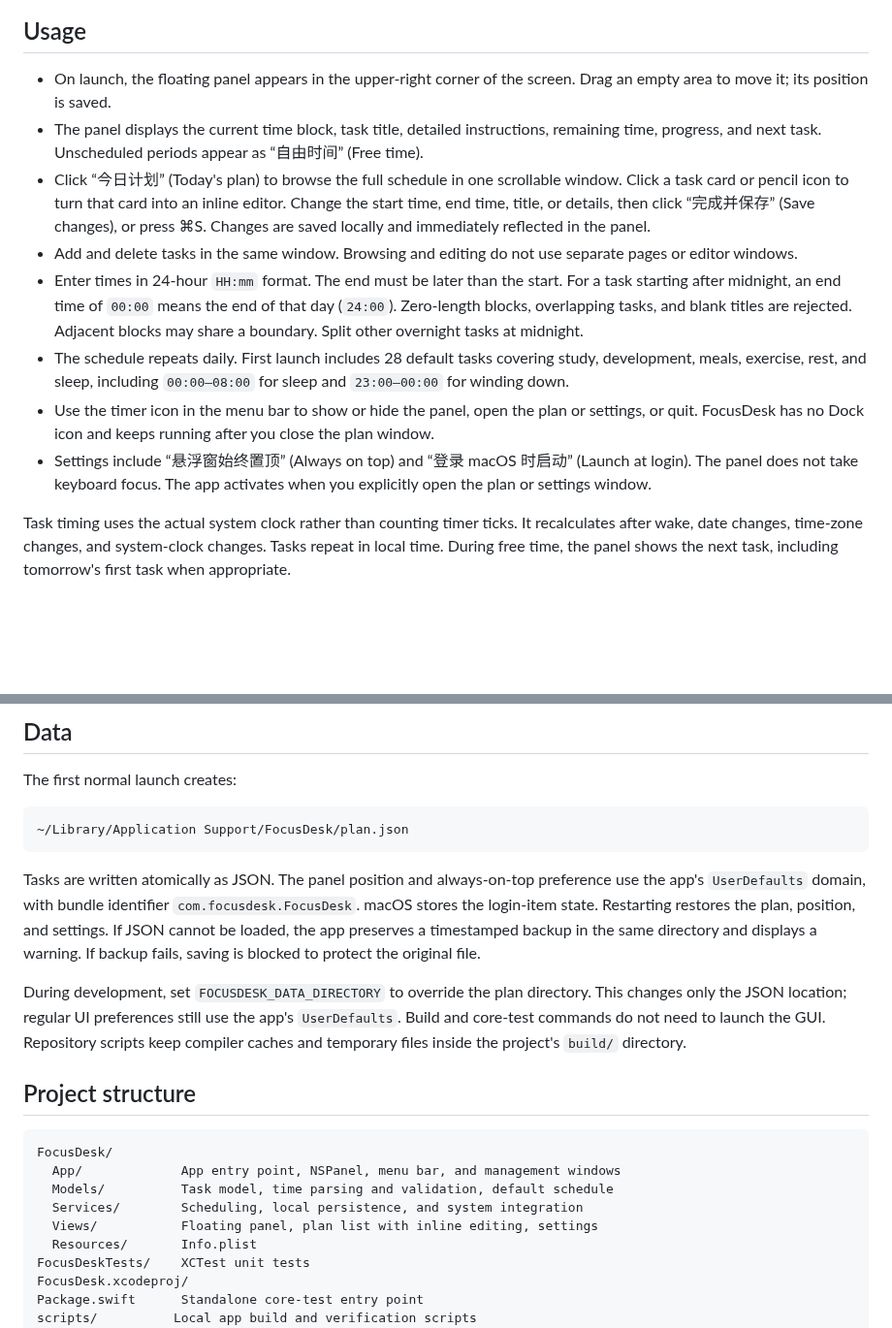
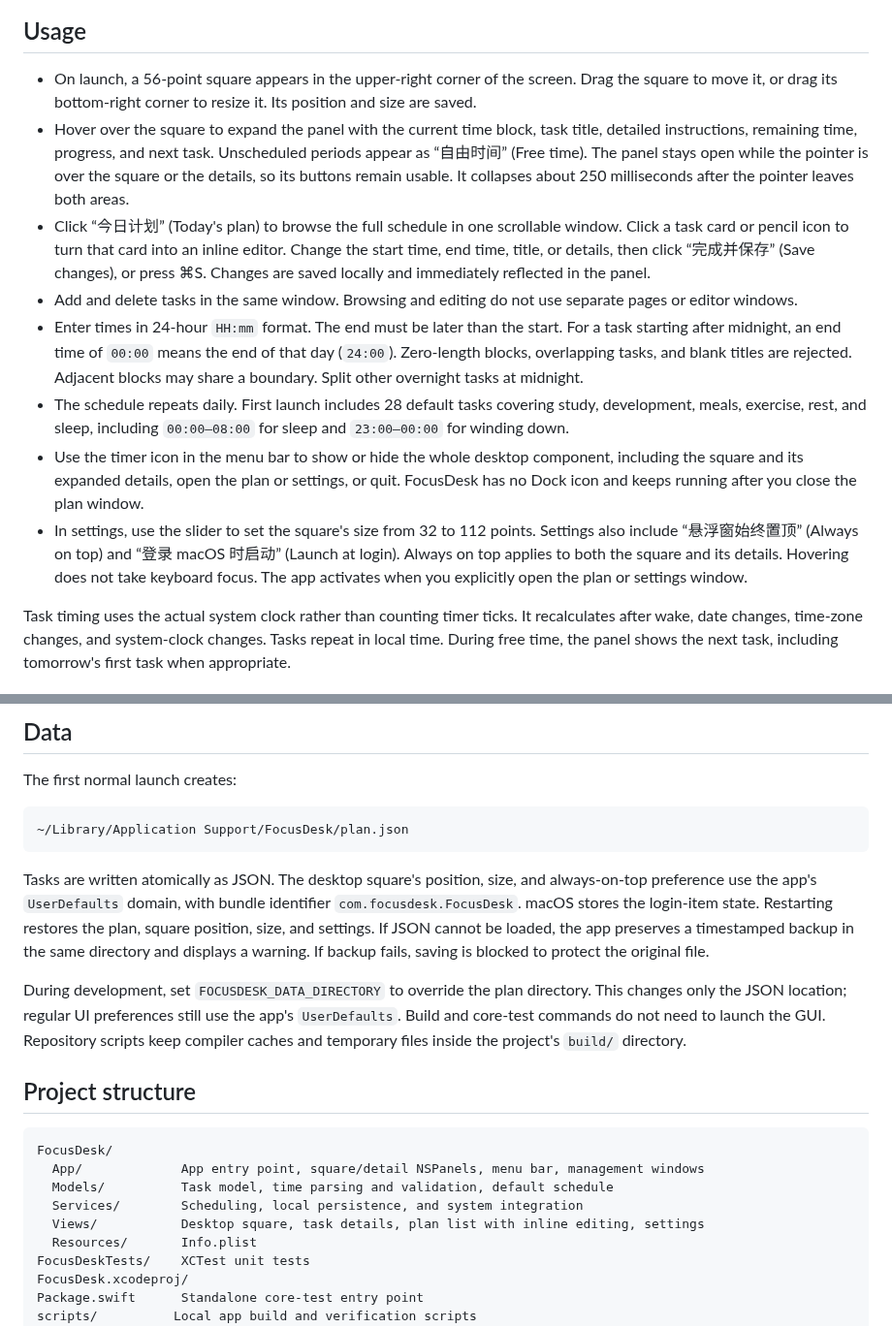
Before and after one commit to whathaventggood/FocusDesk, a Markdown page: README.en.md, 2 parts joined by grey strips. Shown at 97% size. GitHub-like rendering; blank space fills up the shorter version.

````diff
--- a/README.en.md
+++ b/README.en.md
@@ -24,14 +30,14 @@ Browse your full schedule in chronological order. Click a task card or its penci
 
 ## Usage
 
-- On launch, the floating panel appears in the upper-right corner of the screen. Drag an empty area to move it; its position is saved.
-- The panel displays the current time block, task title, detailed instructions, remaining time, progress, and next task. Unscheduled periods appear as “自由时间” (Free time).
+- On launch, a 56-point square appears in the upper-right corner of the screen. Drag the square to move it, or drag its bottom-right corner to resize it. Its position and size are saved.
+- Hover over the square to expand the panel with the current time block, task title, detailed instructions, remaining time, progress, and next task. Unscheduled periods appear as “自由时间” (Free time). The panel stays open while the pointer is over the square or the details, so its buttons remain usable. It collapses about 250 milliseconds after the pointer leaves both areas.
 - Click “今日计划” (Today's plan) to browse the full schedule in one scrollable window. Click a task card or pencil icon to turn that card into an inline editor. Change the start time, end time, title, or details, then click “完成并保存” (Save changes), or press ⌘S. Changes are saved locally and immediately reflected in the panel.
 - Add and delete tasks in the same window. Browsing and editing do not use separate pages or editor windows.
 - Enter times in 24-hour `HH:mm` format. The end must be later than the start. For a task starting after midnight, an end time of `00:00` means the end of that day (`24:00`). Zero-length blocks, overlapping tasks, and blank titles are rejected. Adjacent blocks may share a boundary. Split other overnight tasks at midnight.
 - The schedule repeats daily. First launch includes 28 default tasks covering study, development, meals, exercise, rest, and sleep, including `00:00–08:00` for sleep and `23:00–00:00` for winding down.
-- Use the timer icon in the menu bar to show or hide the panel, open the plan or settings, or quit. FocusDesk has no Dock icon and keeps running after you close the plan window.
-- Settings include “悬浮窗始终置顶” (Always on top) and “登录 macOS 时启动” (Launch at login). The panel does not take keyboard focus. The app activates when you explicitly open the plan or settings window.
+- Use the timer icon in the menu bar to show or hide the whole desktop component, including the square and its expanded details, open the plan or settings, or quit. FocusDesk has no Dock icon and keeps running after you close the plan window.
+- In settings, use the slider to set the square's size from 32 to 112 points. Settings also include “悬浮窗始终置顶” (Always on top) and “登录 macOS 时启动” (Launch at login). Always on top applies to both the square and its details. Hovering does not take keyboard focus. The app activates when you explicitly open the plan or settings window.
 
 Task timing uses the actual system clock rather than counting timer ticks. It recalculates after wake, date changes, time-zone changes, and system-clock changes. Tasks repeat in local time. During free time, the panel shows the next task, including tomorrow's first task when appropriate.
 
@@ -141,7 +157,7 @@ The first normal launch creates:
 ~/Library/Application Support/FocusDesk/plan.json
 ```
 
-Tasks are written atomically as JSON. The panel position and always-on-top preference use the app's `UserDefaults` domain, with bundle identifier `com.focusdesk.FocusDesk`. macOS stores the login-item state. Restarting restores the plan, position, and settings. If JSON cannot be loaded, the app preserves a timestamped backup in the same directory and displays a warning. If backup fails, saving is blocked to protect the original file.
+Tasks are written atomically as JSON. The desktop square's position, size, and always-on-top preference use the app's `UserDefaults` domain, with bundle identifier `com.focusdesk.FocusDesk`. macOS stores the login-item state. Restarting restores the plan, square position, size, and settings. If JSON cannot be loaded, the app preserves a timestamped backup in the same directory and displays a warning. If backup fails, saving is blocked to protect the original file.
 
 During development, set `FOCUSDESK_DATA_DIRECTORY` to override the plan directory. This changes only the JSON location; regular UI preferences still use the app's `UserDefaults`. Build and core-test commands do not need to launch the GUI. Repository scripts keep compiler caches and temporary files inside the project's `build/` directory.
 
@@ -149,10 +165,10 @@ During development, set `FOCUSDESK_DATA_DIRECTORY` to override the plan director
 
 ```text
 FocusDesk/
-  App/             App entry point, NSPanel, menu bar, and management windows
+  App/             App entry point, square/detail NSPanels, menu bar, management windows
   Models/          Task model, time parsing and validation, default schedule
   Services/        Scheduling, local persistence, and system integration
-  Views/           Floating panel, plan list with inline editing, settings
+  Views/           Desktop square, task details, plan list with inline editing, settings
   Resources/       Info.plist
 FocusDeskTests/    XCTest unit tests
 FocusDesk.xcodeproj/
````
Also changed, not shown: other parts of README.en.md (+21 -5 lines), README.md (+28 -12 lines), docs/screenshots/compact.png (added), docs/screenshots/floating.png, docs/screenshots/settings.png, 5 other files.
